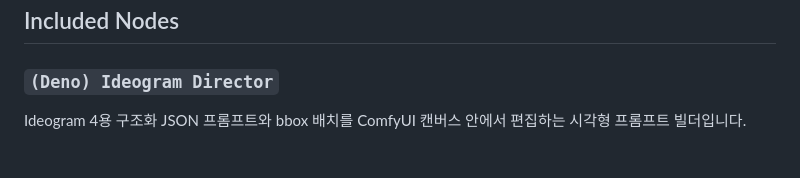
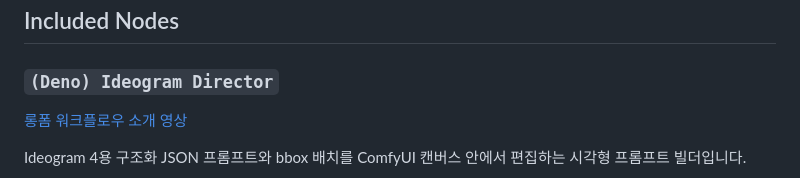
Before and after one commit to Deno2026/comfyui-deno-custom-nodes, a Markdown page: docs/README.ko.md, the part around the change. Rendered like a GitHub page; blank space fills up the shorter version.

Commit message:
Add Ideogram Director demo link to README
Co-authored-by: Codex <noreply@openai.com>

```diff
--- a/docs/README.ko.md
+++ b/docs/README.ko.md
@@ -30,6 +30,8 @@ ComfyUI Subgraph는 노드를 하위 그래프로 이동시키는 기능입니
 ## Included Nodes
 
 ### `(Deno) Ideogram Director`
+
+[롱폼 워크플로우 소개 영상](https://youtu.be/Z8s27skkIDM)
 
 Ideogram 4용 구조화 JSON 프롬프트와 bbox 배치를 ComfyUI 캔버스 안에서 편집하는 시각형 프롬프트 빌더입니다.
 
```
Also changed, not shown: README.md (+2 -0 lines).
